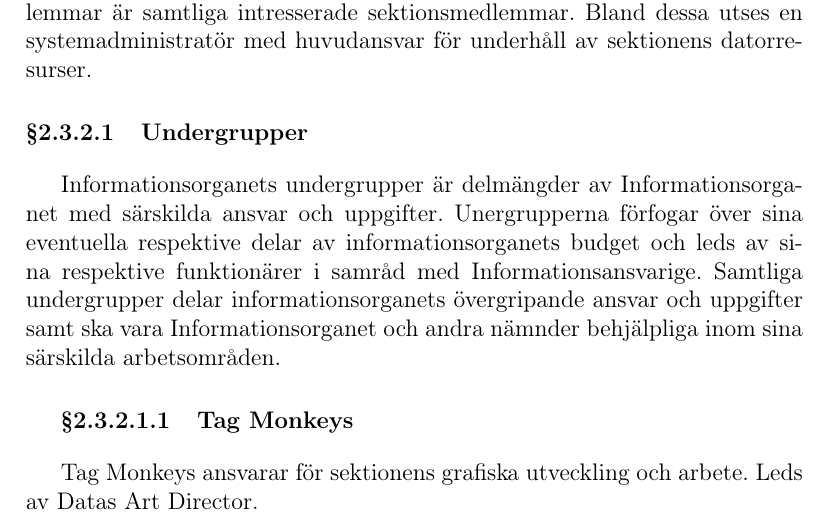
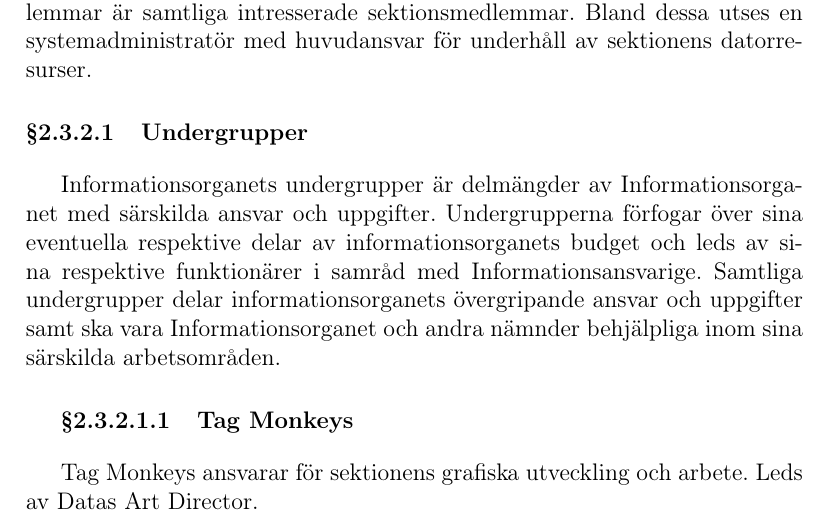
Before and after one commit to vlle1/styrdokument, a LaTeX document (reglemente.tex): part of page 3 of 32, cut so that both start at the same text. Compiled offline with pdfLaTeX.

Commit message:
Fixa stavfel under ior

```diff
--- a/reglemente.tex
+++ b/reglemente.tex
@@ -123,7 +123,7 @@ systemadministratör med huvudansvar för underhåll av sektionens datorresurser
 \paragraph{Undergrupper}
 
 Informationsorganets undergrupper är delmängder av Informationsorganet
-med särskilda ansvar och uppgifter. Unergrupperna förfogar
+med särskilda ansvar och uppgifter. Undergrupperna förfogar
 över sina eventuella respektive delar av informationsorganets budget
 och leds av sina respektive funktionärer i samråd med Informationsansvarige.
 Samtliga undergrupper delar informationsorganets
```
